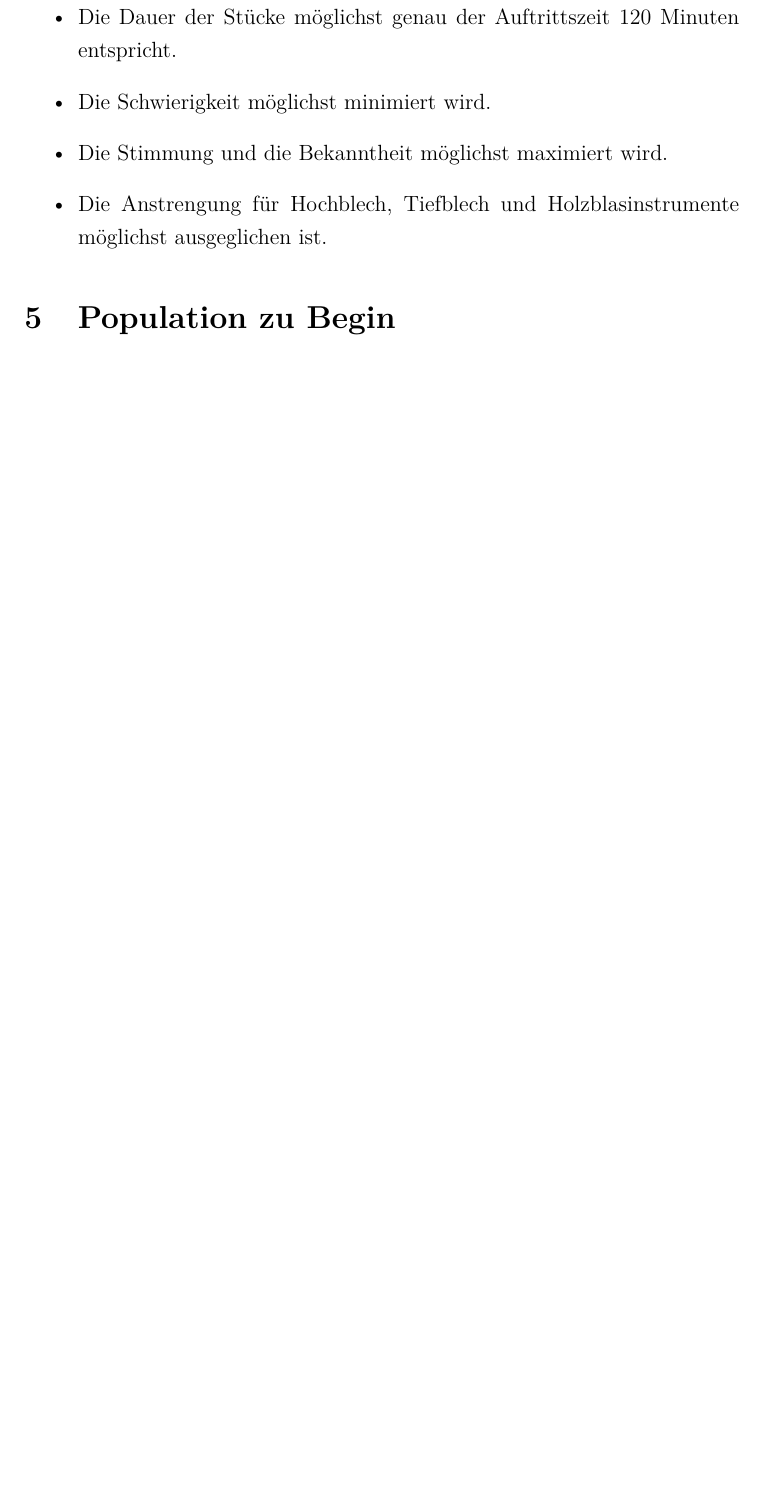
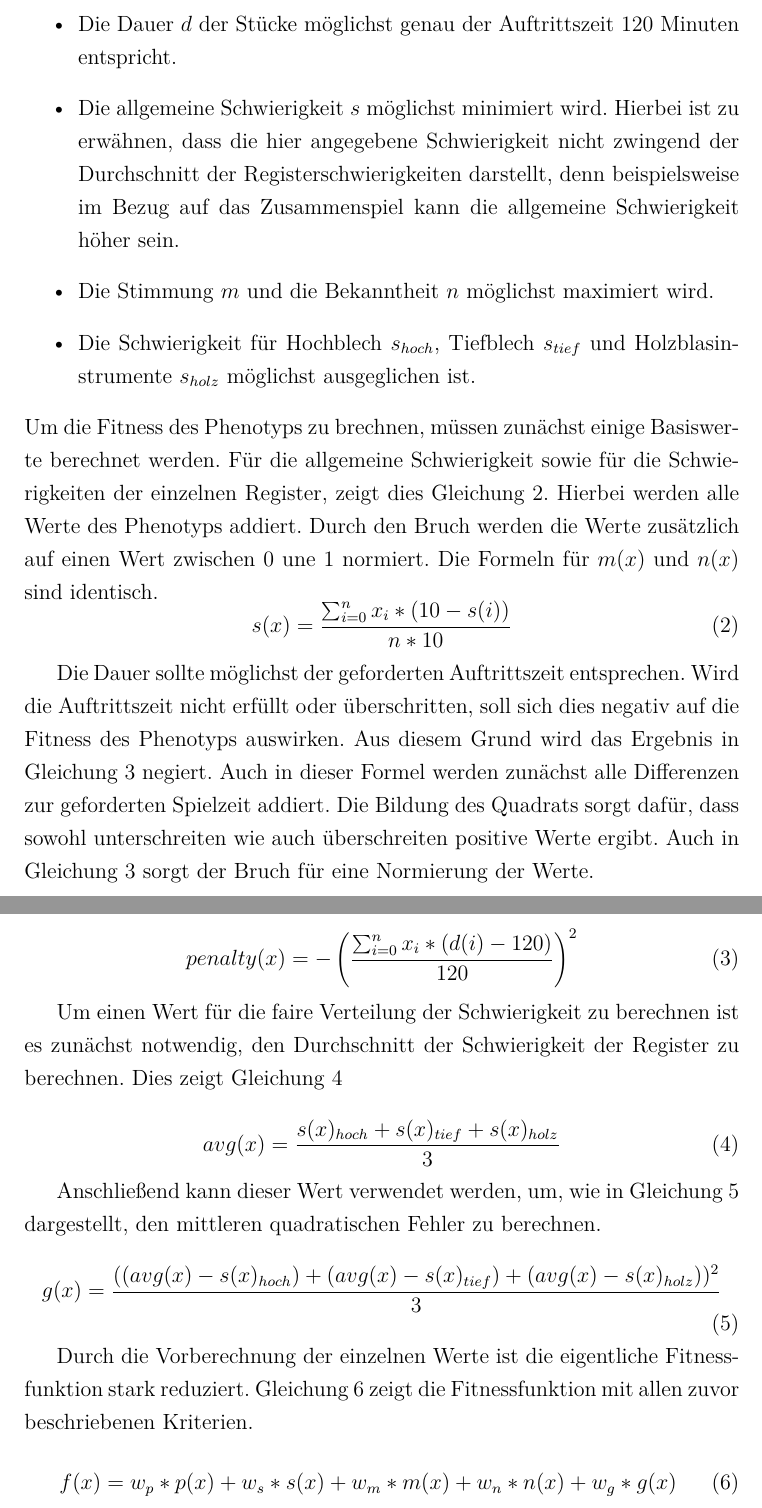
Before and after one commit to poletin/EvolutionaryAlg, a LaTeX paper (seminararbeit.tex, which reads content/04_Fitness.tex): part of page 11 of 12 before the commit and two parts of pages 11 and 12 of 13 after it, the two joined at a grey line, cut so that both start at the same text, the shorter picture padded with empty space. Compiled offline with pdfLaTeX.

Commit message:
Berechnung der Fitness

```diff
--- a/content/04_Fitness.tex
+++ b/content/04_Fitness.tex
@@ -2,14 +2,58 @@
 Die Fitnessfunktion soll die so auswählen, dass:
 \begin{itemize}
-    \item Die Dauer der Stücke möglichst genau der Auftrittszeit 120 Minuten entspricht.
-    \item Die Schwierigkeit möglichst minimiert wird.
-    \item Die Stimmung und die Bekanntheit möglichst maximiert wird.
-    \item Die Anstrengung für Hochblech, Tiefblech und Holzblasinstrumente möglichst ausgeglichen ist.
+    \item Die Dauer $d$ der Stücke möglichst genau der Auftrittszeit 120 Minuten entspricht.
+    \item Die allgemeine Schwierigkeit $s$ möglichst minimiert wird. Hierbei ist zu erwähnen, dass die hier
+        angegebene Schwierigkeit nicht zwingend der Durchschnitt der Registerschwierigkeiten darstellt, denn
+        beispielsweise im Bezug auf das Zusammenspiel kann die allgemeine Schwierigkeit höher sein.
+    \item Die Stimmung $m$ und die Bekanntheit $n$ möglichst maximiert wird.
+    \item Die Schwierigkeit für Hochblech $s_{hoch}$, Tiefblech $s_{tief}$ und Holzblasinstrumente $s_{holz}$ möglichst ausgeglichen ist.
 \end{itemize}
+Um die Fitness des Phenotyps zu brechnen, müssen zunächst einige Basiswerte berechnet werden.
+Für die allgemeine Schwierigkeit sowie für die Schwierigkeiten der einzelnen Register, zeigt dies \autoref{eqn:basis}. Hierbei werden alle Werte des
+Phenotyps addiert. Durch den Bruch werden die Werte zusätzlich auf einen Wert zwischen $0$ une $1$ normiert.
+Die Formeln für $m(x)$ und $n(x)$ sind identisch.
+\begin{equation}
+    s(x) = \frac{\sum_{i=0}^{n} x_i * (10 - s(i)) }{n * 10}
+    \label{eqn:basis}
+\end{equation}
 
-\lstinputlisting[
-    float,
-    floatplacement=H,
-    caption=Implementierung der Fitnessfunktion,
-    label=lst:fitness
-]{fitness.java}
+Die Dauer sollte möglichst der geforderten Auftrittszeit entsprechen. Wird die Auftrittszeit nicht erfüllt
+oder überschritten, soll sich dies negativ auf die Fitness des Phenotyps auswirken. Aus diesem Grund wird das
+Ergebnis in \autoref{eqn:penalty} negiert. Auch in dieser Formel werden zunächst alle Differenzen zur geforderten
+Spielzeit addiert. Die Bildung des Quadrats sorgt dafür, dass sowohl unterschreiten wie auch überschreiten
+positive Werte ergibt.
+Auch in \autoref{eqn:penalty} sorgt der Bruch für eine Normierung der Werte.
+
+\begin{equation}
+    penalty(x) = -\left( \frac{\sum_{i=0}^{n}x_i * (d(i)-120)}{120}\right)^2
+    \label{eqn:penalty}
+\end{equation}
+
+Um einen Wert für die faire Verteilung der Schwierigkeit zu berechnen ist es zunächst notwendig, den Durchschnitt der
+Schwierigkeit der Register zu berechnen. Dies zeigt \autoref{enq:avg}
+
+\begin{equation}
+    avg(x) = \frac{s(x)_{hoch} + s(x)_{tief} + s(x)_{holz}}{3}
+    \label{enq:avg}
+\end{equation}
+
+Anschließend kann dieser Wert verwendet werden, um, wie in \autoref{eqn:fair} dargestellt,
+den mittleren quadratischen Fehler zu berechnen.
+\begin{equation}
+    g(x) = \frac{((avg(x) - s(x)_{hoch}) + (avg(x) - s(x)_{tief}) +(avg(x) - s(x)_{holz}))^2}{3}
+    \label{eqn:fair}
+\end{equation}
+
+Durch die Vorberechnung der einzelnen Werte ist die eigentliche Fitnessfunktion stark reduziert.
+\autoref{eqn:fitness} zeigt die Fitnessfunktion mit allen zuvor beschriebenen Kriterien.
+\begin{equation}
+    f(x) = w_p * p(x) + w_s * s(x) + w_m * m(x) + w_n * n(x) +  w_g * g(x)
+    \label{eqn:fitness}
+\end{equation}
+
+% \lstinputlisting[
+%     float,
+%     floatplacement=H,
+%     caption=Implementierung der Fitnessfunktion,
+%     label=lst:fitness
+% ]{fitness.java}
```
Also changed, not shown: assets/listings/fitness.java (+7 -7 lines), content/03_GenotypPhenotyp.tex (+12 -3 lines), content/02_LiedEigenschaften.tex (line endings or trailing spaces), content/04_Fitness.tex (2 more changed lines).
